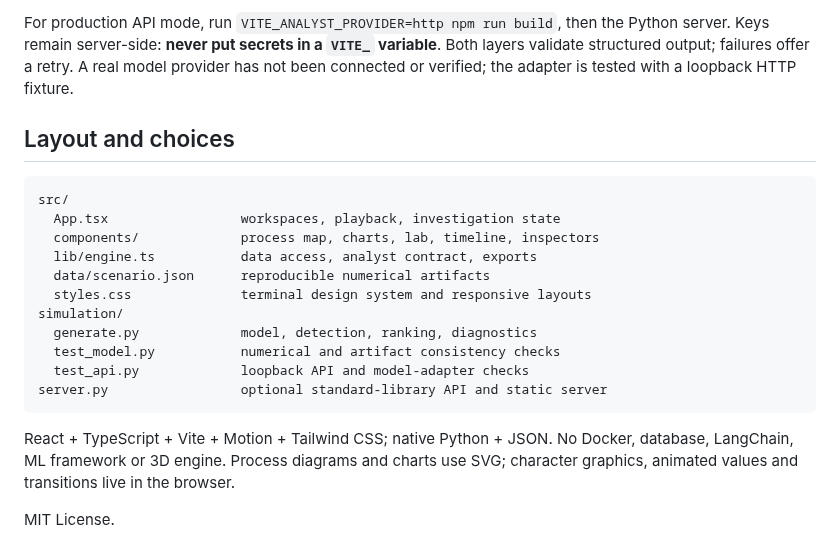
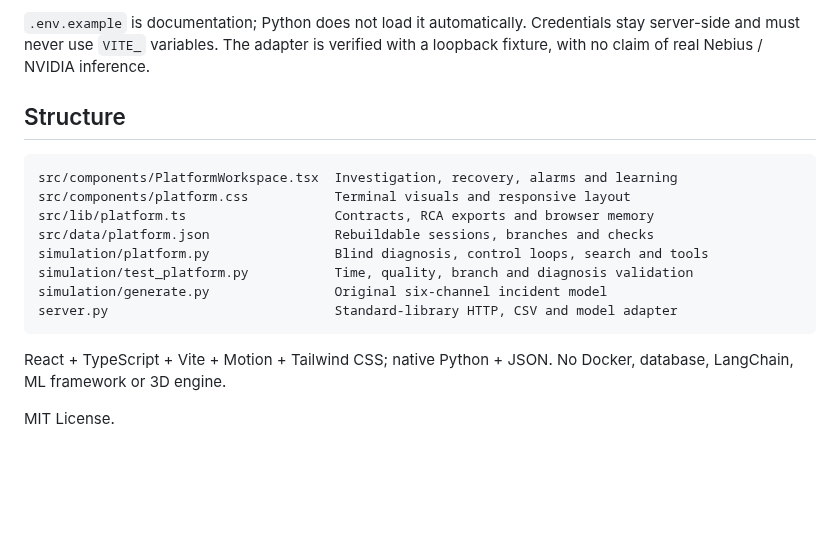
Before and after one commit to dongxuelian2/L5, a Markdown page: README.en.md, the part around one of its changes. Rendered like a GitHub page; blank space fills up the shorter version.

````diff
--- a/README.en.md
+++ b/README.en.md
@@ -105,23 +100,20 @@ python3 server.py
 ```
 
-For production API mode, run `VITE_ANALYST_PROVIDER=http npm run build`, then the Python server. Keys remain server-side: **never put secrets in a `VITE_` variable**. Both layers validate structured output; failures offer a retry. A real model provider has not been connected or verified; the adapter is tested with a loopback HTTP fixture.
+`.env.example` is documentation; Python does not load it automatically. Credentials stay server-side and must never use `VITE_` variables. The adapter is verified with a loopback fixture, with no claim of real Nebius / NVIDIA inference.
 
-## Layout and choices
+## Structure
 
 ```text
-src/
-  App.tsx                 workspaces, playback, investigation state
-  components/             process map, charts, lab, timeline, inspectors
-  lib/engine.ts           data access, analyst contract, exports
-  data/scenario.json      reproducible numerical artifacts
-  styles.css              terminal design system and responsive layouts
-simulation/
-  generate.py             model, detection, ranking, diagnostics
-  test_model.py           numerical and artifact consistency checks
-  test_api.py             loopback API and model-adapter checks
-server.py                 optional standard-library API and static server
+src/components/PlatformWorkspace.tsx  Investigation, recovery, alarms and learning
+src/components/platform.css           Terminal visuals and responsive layout
+src/lib/platform.ts                   Contracts, RCA exports and browser memory
+src/data/platform.json                Rebuildable sessions, branches and checks
+simulation/platform.py                Blind diagnosis, control loops, search and tools
+simulation/test_platform.py           Time, quality, branch and diagnosis validation
+simulation/generate.py                Original six-channel incident model
+server.py                             Standard-library HTTP, CSV and model adapter
 ```
 
-React + TypeScript + Vite + Motion + Tailwind CSS; native Python + JSON. No Docker, database, LangChain, ML framework or 3D engine. Process diagrams and charts use SVG; character graphics, animated values and transitions live in the browser.
+React + TypeScript + Vite + Motion + Tailwind CSS; native Python + JSON. No Docker, database, LangChain, ML framework or 3D engine.
 
 MIT License.
````
Also changed, not shown: other parts of README.en.md (+46 -51 lines), docs/adjustment-notes.md (added, +27 -0 lines), docs/investigation-v2.png (added), docs/learn-v2.png (added), docs/recovery-v2.png (added), 1 other file.
